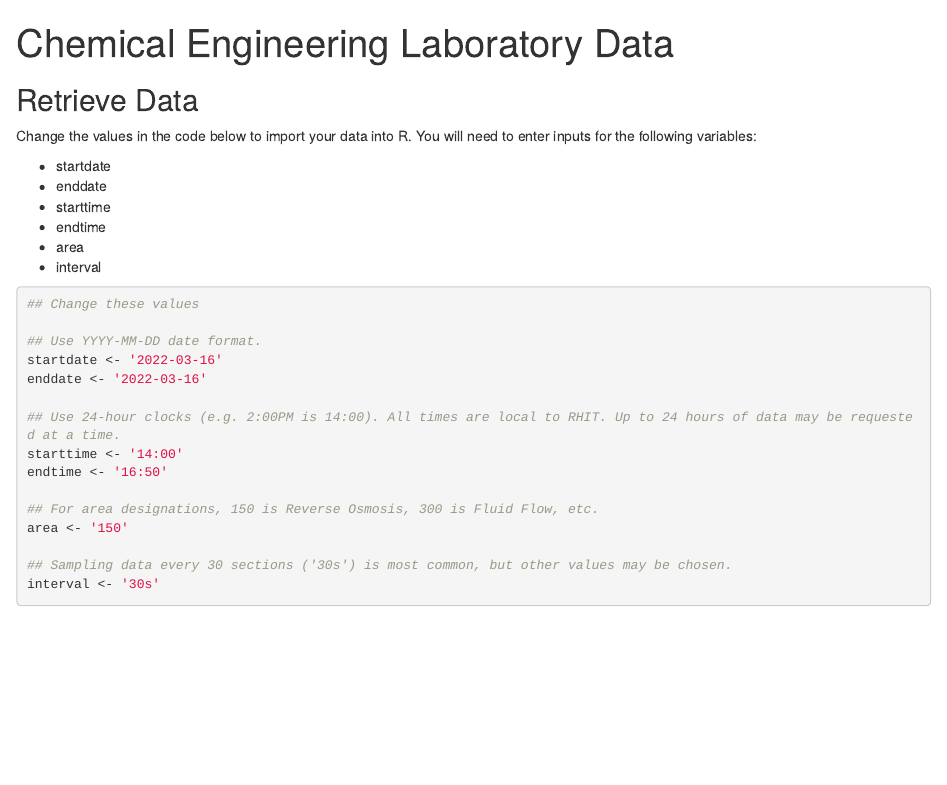
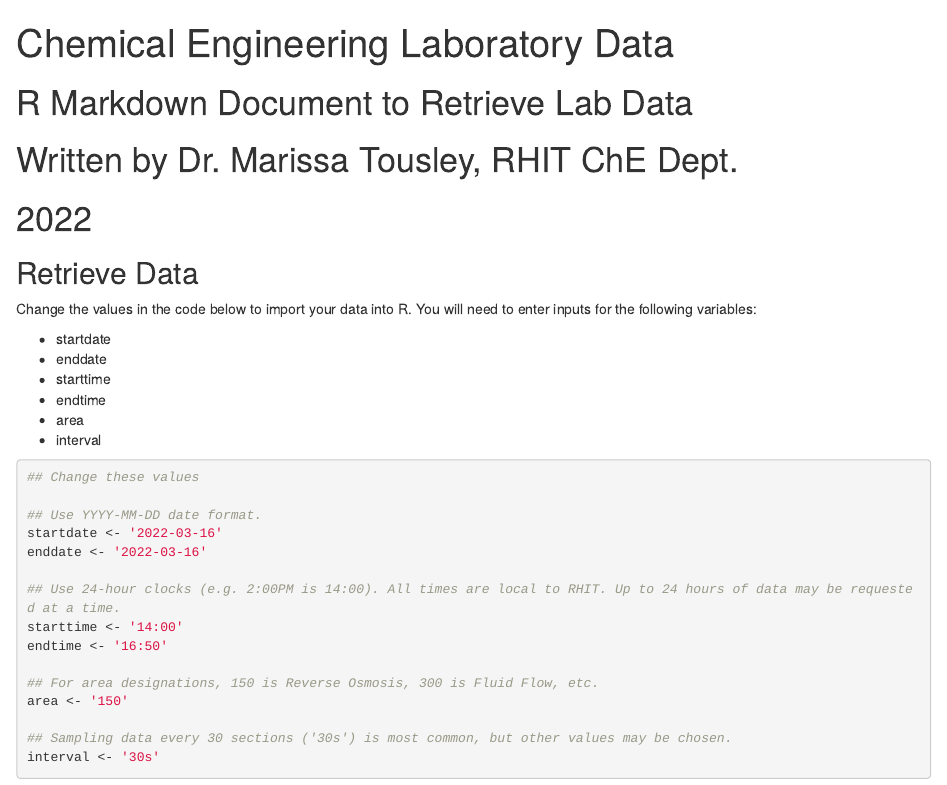
Before and after one commit to koreymar/ChEDataCollection, an R Markdown document (client_R.Rmd): the page in a window 1100 px wide, from its top. Rendered offline with R 4.5, knitr and Pandoc, with nearby package versions; some code elsewhere in the file could not run offline.

Commit message:
Updated R client

```diff
--- a/client_R.Rmd
+++ b/client_R.Rmd
@@ -1,3 +1,7 @@
+# R Markdown Document to Retrieve Lab Data
+# Written by Dr. Marissa Tousley, RHIT ChE Dept.
+# 2022
+
 ---
 title: "Chemical Engineering Laboratory Data"
 output:
```
